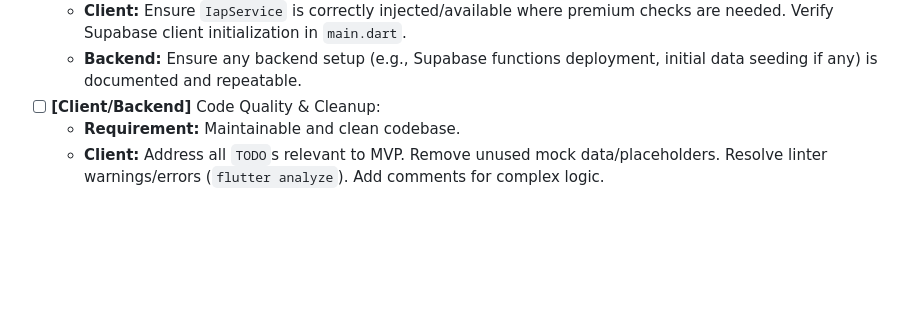
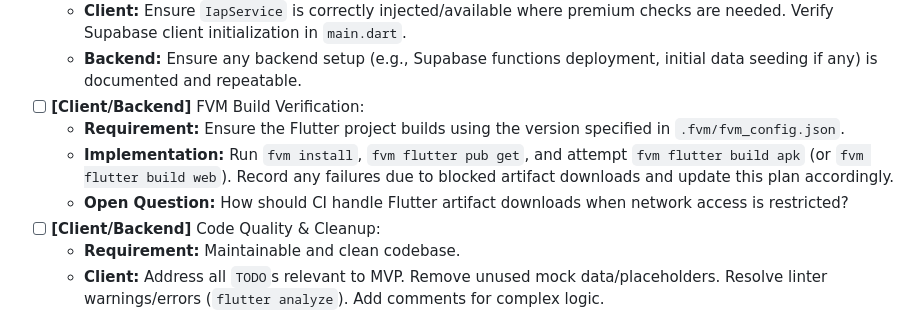
Before and after one commit to Quarezz/CoinBag, a Markdown page: docs/MVP_development_plan.md, the part around the change. GitHub-like rendering; blank space fills up the shorter version.

Commit message:
docs: add agent developer guide and fvm build task

```diff
--- a/docs/MVP_development_plan.md
+++ b/docs/MVP_development_plan.md
@@ -315,6 +315,10 @@ This document outlines the detailed plan to achieve the Minimum Viable Product (
     *   **Requirement:** All services and plugins must be correctly initialized and available.
     *   **Client:** Ensure `IapService` is correctly injected/available where premium checks are needed. Verify Supabase client initialization in `main.dart`.
     *   **Backend:** Ensure any backend setup (e.g., Supabase functions deployment, initial data seeding if any) is documented and repeatable.
+*   [ ] **[Client/Backend]** FVM Build Verification:
+    *   **Requirement:** Ensure the Flutter project builds using the version specified in `.fvm/fvm_config.json`.
+    *   **Implementation:** Run `fvm install`, `fvm flutter pub get`, and attempt `fvm flutter build apk` (or `fvm flutter build web`). Record any failures due to blocked artifact downloads and update this plan accordingly.
+    *   **Open Question:** How should CI handle Flutter artifact downloads when network access is restricted?
 *   [ ] **[Client/Backend]** Code Quality & Cleanup:
     *   **Requirement:** Maintainable and clean codebase.
     *   **Client:** Address all `TODO`s relevant to MVP. Remove unused mock data/placeholders. Resolve linter warnings/errors (`flutter analyze`). Add comments for complex logic.
```
Also changed, not shown: docs/AGENT_DEVELOPER_GUIDE.md (added, +41 -0 lines).
